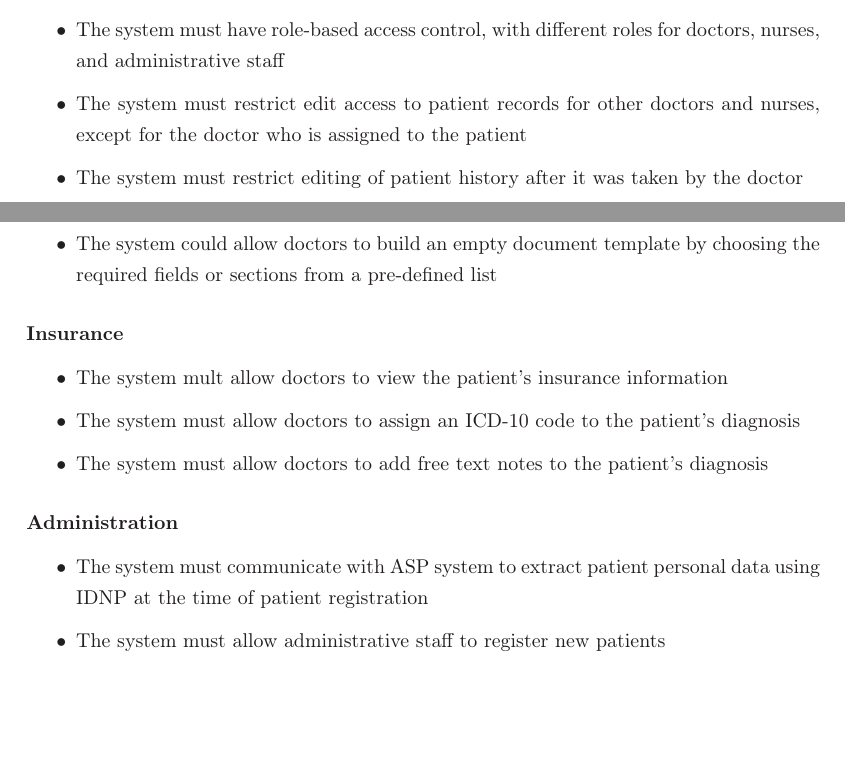
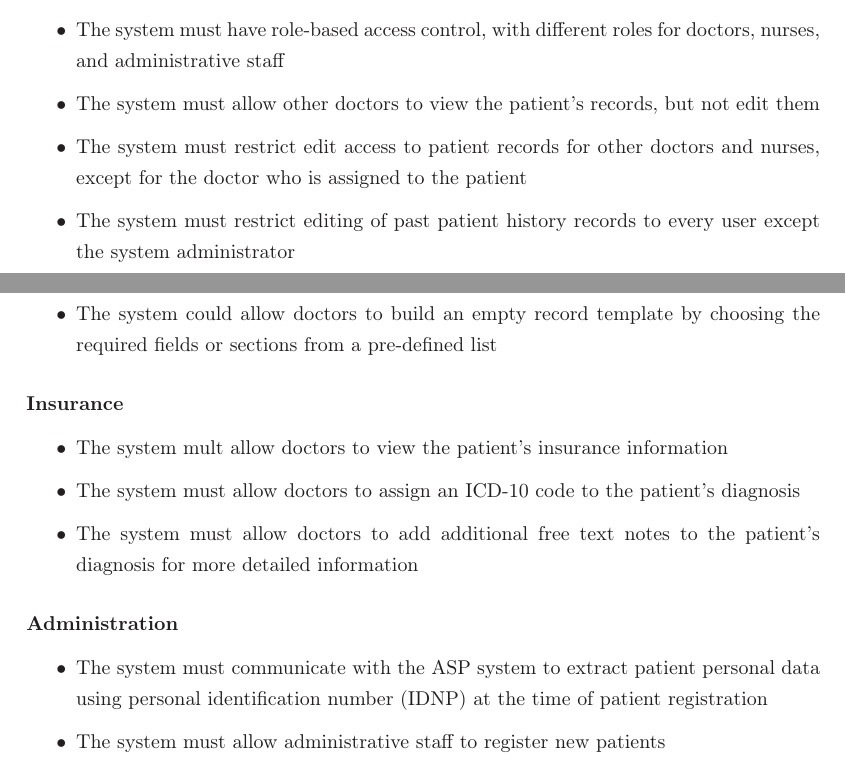
Before and after one commit to yungsinatra0/lboro-fyp, a LaTeX thesis (report files/thesis.tex, which reads report files/project_planning/project_planning.tex): two parts of pages 25 and 27 of 32, joined at a grey line, cut so that both start at the same text, the shorter picture padded with empty space. Compiled offline with LaTeX, dvips and Ghostscript.

Commit message:
other minor stuff forgot to do

```diff
--- a/report files/project_planning/project_planning.tex
+++ b/report files/project_planning/project_planning.tex
@@ -59,8 +59,9 @@ At the moment, the requirements are kept at a high level, and will be further re
 \begin{itemize}
     \item The system must have an audit log that records all changes made to the patient records by the system users
     \item The system must have role-based access control, with different roles for doctors, nurses, and administrative staff
+    \item The system must allow other doctors to view the patient's records, but not edit them
     \item The system must restrict edit access to patient records for other doctors and nurses, except for the doctor who is assigned to the patient
-    \item The system must restrict editing of patient history after it was taken by the doctor
+    \item The system must restrict editing of past patient history records to every user except the system administrator
 \end{itemize}
 
 \subsubsection{Vitals and test results}
@@ -90,20 +91,20 @@ At the moment, the requirements are kept at a high level, and will be further re
     \item The system must store and display the patient's personal information
     \item The system must allow doctors to change the patient's diagnosis after the patient has been discharged
     \item The system could allow doctors to manually upload patient records from paper-based records
-    \item The system could allow doctors to build an empty document template by choosing the required fields or sections from a pre-defined list
+    \item The system could allow doctors to build an empty record template by choosing the required fields or sections from a pre-defined list
 \end{itemize}
 
 \subsubsection{Insurance}
 \begin{itemize}
     \item The system mult allow doctors to view the patient's insurance information
     \item The system must allow doctors to assign an ICD-10 code to the patient's diagnosis
-    \item The system must allow doctors to add free text notes to the patient's diagnosis
+    \item The system must allow doctors to add additional free text notes to the patient's diagnosis for more detailed information
 \end{itemize}
 
 \subsubsection{Administration}
 
 \begin{itemize}
-    \item The system must communicate with ASP system to extract patient personal data using IDNP at the time of patient registration
+    \item The system must communicate with the ASP system to extract patient personal data using personal identification number (IDNP) at the time of patient registration
     \item The system must allow administrative staff to register new patients
     \item The system must allow administrative staff to generate analytics reports based on aggreggate patient data
 \end{itemize}
```
Also changed, not shown: report files/thesis.pdf.
